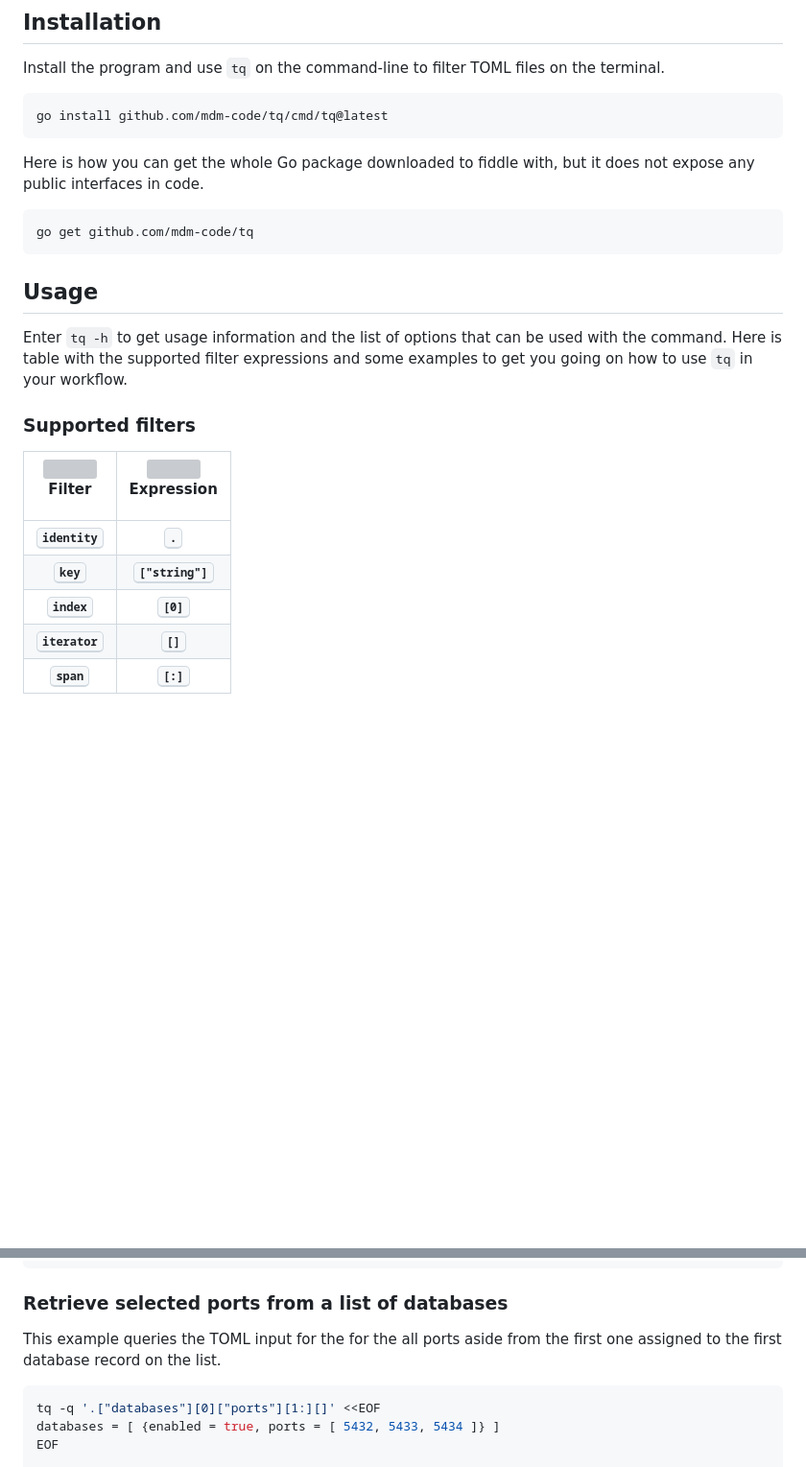
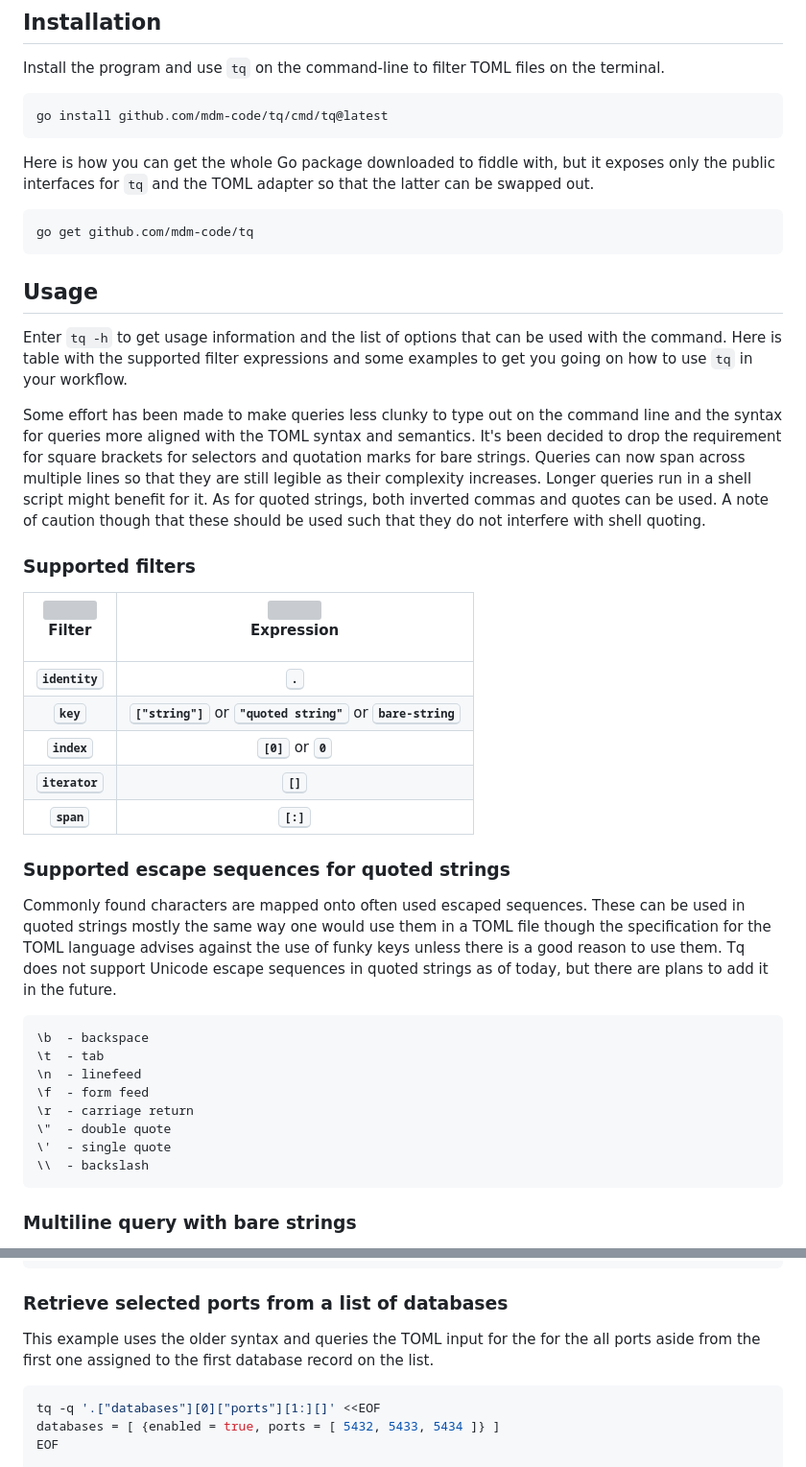
Before and after one commit to mdm-code/tq, a Markdown page: README.md, 2 parts joined by grey strips. Shown at 96% size. Rendered like a GitHub page; blank space fills up the shorter version; grey boxes are pictures that could not be loaded.

````diff
--- a/README.md
+++ b/README.md
@@ -47,8 +47,9 @@ the terminal.
 go install github.com/mdm-code/tq/cmd/tq@latest
 ```
 
-Here is how you can get the whole Go package downloaded to fiddle with, but it
-does not expose any public interfaces in code.
+Here is how you can get the whole Go package downloaded to fiddle with, but
+it exposes only the public interfaces for `tq` and the TOML adapter so that
+the latter can be swapped out.
 
 ```sh
 go get github.com/mdm-code/tq
@@ -61,13 +62,47 @@ Enter `tq -h` to get usage information and the list of options that can be used
 with the command. Here is table with the supported filter expressions and some
 examples to get you going on how to use `tq` in your workflow.
 
+Some effort has been made to make queries less clunky to type out on the
+command line and the syntax for queries more aligned with the TOML syntax and
+semantics. It's been decided to drop the requirement for square brackets for
+selectors and quotation marks for bare strings. Queries can now span across
+multiple lines so that they are still legible as their complexity increases.
+Longer queries run in a shell script might benefit for it. As for quoted
+strings, both inverted commas and quotes can be used. A note of caution though
+that these should be used such that they do not interfere with shell quoting.
+
 
 ### Supported filters
 
-| <a href="#supported-filters"><img width="1000" height="0"></a><p>Filter</p> | <a href="#supported-filters"><img width="1000" height="0"></a><p>Expression</p> |
-| :-------------------------------------------------------------------------: | :-----------------------------------------------------------------------------: |
-| <kbd><b>identity</b></kbd>                                                  | <kbd><b>.</b></kbd>                                                             |
-| <kbd><b>key</b></kbd>                                                       | <kbd><b>["string"]</b></kbd>                                                    |
-| <kbd><b>index</b></kbd>                                                     | <kbd><b>[0]</b></kbd>                                                           |
-| <kbd><b>iterator</b></kbd>                                                  | <kbd><b>[]</b></kbd>                                                            |
-| <kbd><b>span</b></kbd>                                                      | <kbd><b>[:]</b></kbd>                                                           |
+| <a href="#supported-filters"><img width="1000" height="0"></a><p>Filter</p> | <a href="#supported-filters"><img width="1000" height="0"></a><p>Expression</p>                     |
+| :-------------------------------------------------------------------------: | :-------------------------------------------------------------------------------------------------: |
+| <kbd><b>identity</b></kbd>                                                  | <kbd><b>.</b></kbd>                                                                                 |
+| <kbd><b>key</b></kbd>                                                       | <kbd><b>["string"]</b></kbd> or <kbd><b>"quoted string"</b></kbd> or <kbd><b>bare-string</b></kbd>  |
+| <kbd><b>index</b></kbd>                                                     | <kbd><b>[0]</b></kbd> or <kbd><b>0</b></kbd>                                                        |
+| <kbd><b>iterator</b></kbd>                                                  | <kbd><b>[]</b></kbd>                                                                                |
+| <kbd><b>span</b></kbd>                                                      | <kbd><b>[:]</b></kbd>                                                                               |
+
+
+### Supported escape sequences for quoted strings
+
+Commonly found characters are mapped onto often used escaped sequences. These
+can be used in quoted strings mostly the same way one would use them in a TOML
+file though the specification for the TOML language advises against the use of
+funky keys unless there is a good reason to use them. Tq does not support
+Unicode escape sequences in quoted strings as of today, but there are plans to
+add it in the future.
+
+```txt
+\b  - backspace
+\t  - tab
+\n  - linefeed
+\f  - form feed
+\r  - carriage return
+\"  - double quote
+\'  - single quote
+\\  - backslash
+```
+
+
+### Multiline query with bare strings
+
@@ -102,8 +205,9 @@ Output:
 
 ### Retrieve selected ports from a list of databases
 
-This example queries the TOML input for the for the all ports aside from the
-first one assigned to the first database record on the list.
+This example uses the older syntax and queries the TOML input for the for the
+all ports aside from the first one assigned to the first database record on the
+list.
 
 ```sh
 tq -q '.["databases"][0]["ports"][1:][]' <<EOF
````
Also changed, not shown: other parts of README.md (+73 -5 lines).
